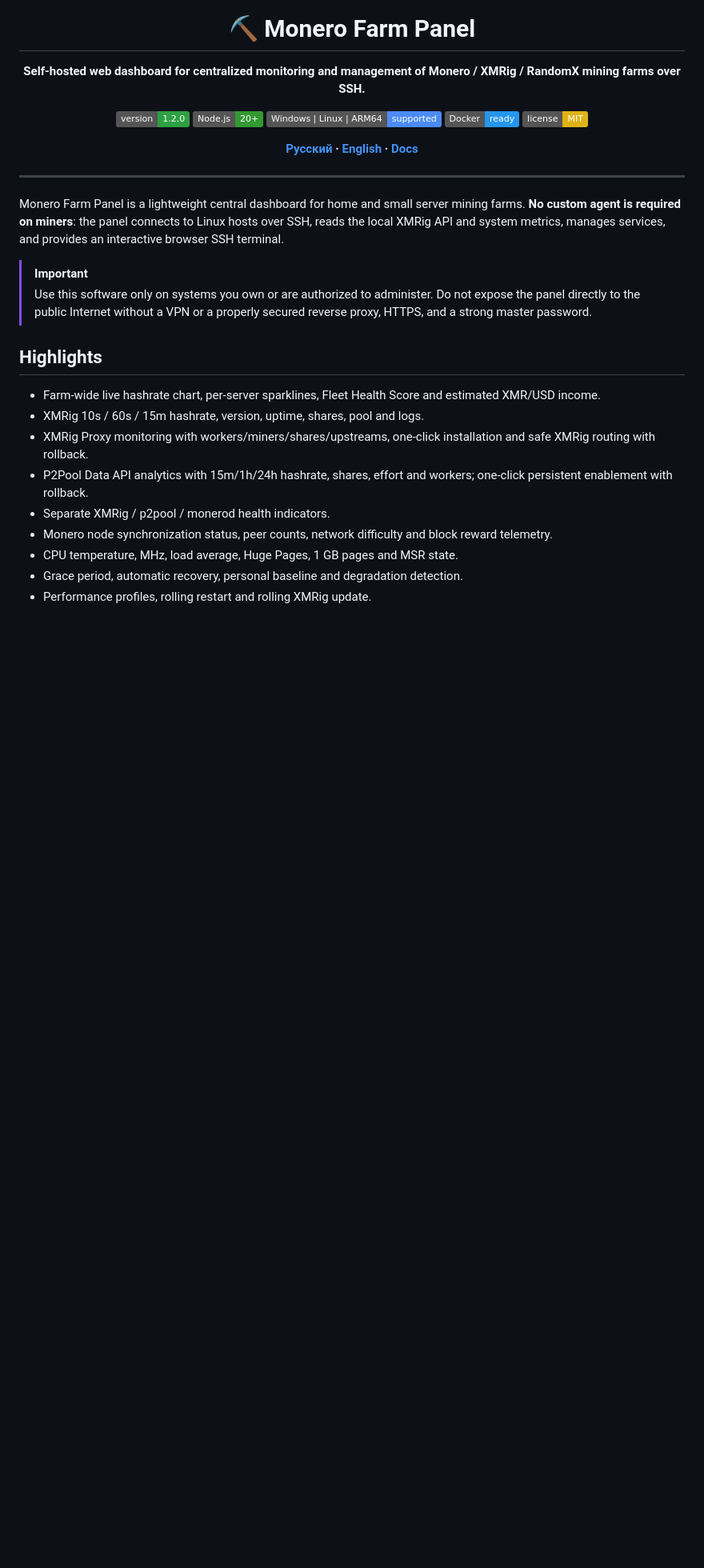
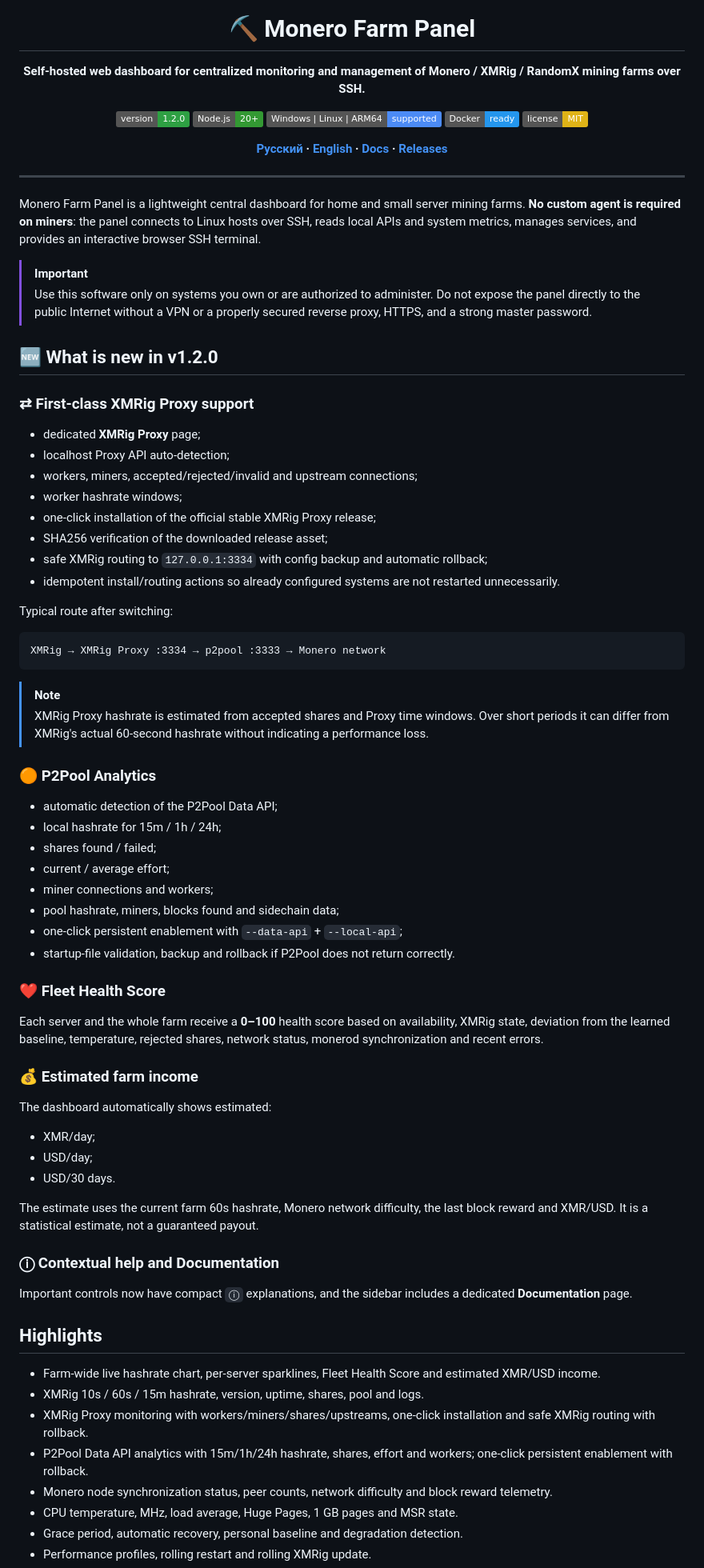
Before and after one commit to Ktololp/monero-farm-panel, a Markdown page: README.en.md, the part around one of its changes. Shown at 80% size. Rendered like a GitHub page; badges without logos; blank space fills up the shorter version.

Commit message:
Refresh English v1.2.0 documentation

````diff
--- a/README.en.md
+++ b/README.en.md
@@ -10,16 +10,67 @@
 ![Docker](https://img.shields.io/badge/Docker-ready-2496ED?logo=docker&logoColor=white)
 ![License](https://img.shields.io/badge/license-MIT-yellow)
 
-**[Русский](README.md) · [English](README.en.md) · [Docs](docs/)**
+**[Русский](README.md) · [English](README.en.md) · [Docs](docs/) · [Releases](../../releases)**
 
 </div>
 
 ---
 
-Monero Farm Panel is a lightweight central dashboard for home and small server mining farms. **No custom agent is required on miners**: the panel connects to Linux hosts over SSH, reads the local XMRig API and system metrics, manages services, and provides an interactive browser SSH terminal.
+Monero Farm Panel is a lightweight central dashboard for home and small server mining farms. **No custom agent is required on miners**: the panel connects to Linux hosts over SSH, reads local APIs and system metrics, manages services, and provides an interactive browser SSH terminal.
 
 > [!IMPORTANT]
 > Use this software only on systems you own or are authorized to administer. Do not expose the panel directly to the public Internet without a VPN or a properly secured reverse proxy, HTTPS, and a strong master password.
+
+## 🆕 What is new in v1.2.0
+
+### ⇄ First-class XMRig Proxy support
+
+- dedicated **XMRig Proxy** page;
+- localhost Proxy API auto-detection;
+- workers, miners, accepted/rejected/invalid and upstream connections;
+- worker hashrate windows;
+- one-click installation of the official stable XMRig Proxy release;
+- SHA256 verification of the downloaded release asset;
+- safe XMRig routing to `127.0.0.1:3334` with config backup and automatic rollback;
+- idempotent install/routing actions so already configured systems are not restarted unnecessarily.
+
+Typical route after switching:
+
+```text
+XMRig → XMRig Proxy :3334 → p2pool :3333 → Monero network
+```
+
+> [!NOTE]
+> XMRig Proxy hashrate is estimated from accepted shares and Proxy time windows. Over short periods it can differ from XMRig's actual 60-second hashrate without indicating a performance loss.
+
+### 🟠 P2Pool Analytics
+
+- automatic detection of the P2Pool Data API;
+- local hashrate for 15m / 1h / 24h;
+- shares found / failed;
+- current / average effort;
+- miner connections and workers;
+- pool hashrate, miners, blocks found and sidechain data;
+- one-click persistent enablement with `--data-api` + `--local-api`;
+- startup-file validation, backup and rollback if P2Pool does not return correctly.
+
+### ❤️ Fleet Health Score
+
+Each server and the whole farm receive a **0–100** health score based on availability, XMRig state, deviation from the learned baseline, temperature, rejected shares, network status, monerod synchronization and recent errors.
+
+### 💰 Estimated farm income
+
+The dashboard automatically shows estimated:
+
+- XMR/day;
+- USD/day;
+- USD/30 days.
+
+The estimate uses the current farm 60s hashrate, Monero network difficulty, the last block reward and XMR/USD. It is a statistical estimate, not a guaranteed payout.
+
+### ⓘ Contextual help and Documentation
+
+Important controls now have compact `ⓘ` explanations, and the sidebar includes a dedicated **Documentation** page.
 
 ## Highlights
 
@@ -27,7 +78,6 @@ Monero Farm Panel is a lightweight central dashboard for home and small server m
 - XMRig 10s / 60s / 15m hashrate, version, uptime, shares, pool and logs.
 - XMRig Proxy monitoring with workers/miners/shares/upstreams, one-click installation and safe XMRig routing with rollback.
 - P2Pool Data API analytics with 15m/1h/24h hashrate, shares, effort and workers; one-click persistent enablement with rollback.
-- Separate XMRig / p2pool / monerod health indicators.
 - Monero node synchronization status, peer counts, network difficulty and block reward telemetry.
 - CPU temperature, MHz, load average, Huge Pages, 1 GB pages and MSR state.
 - Grace period, automatic recovery, personal baseline and degradation detection.
````
Also changed, not shown: other parts of README.en.md (+29 -2 lines).
